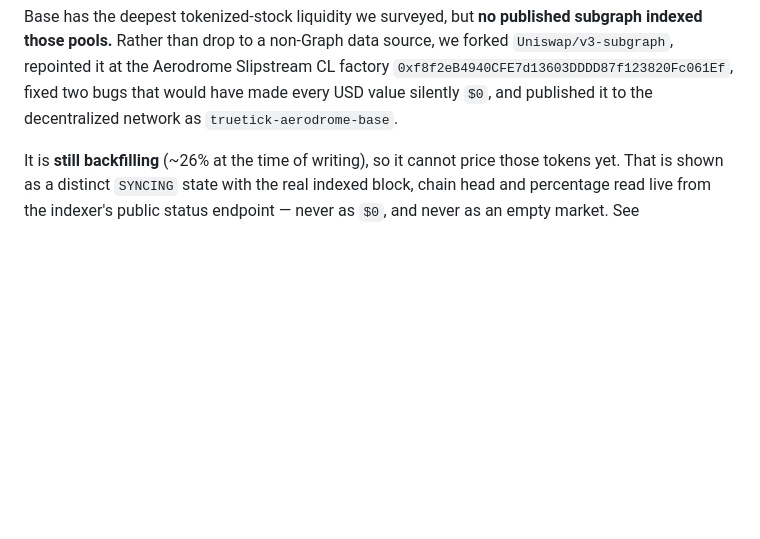
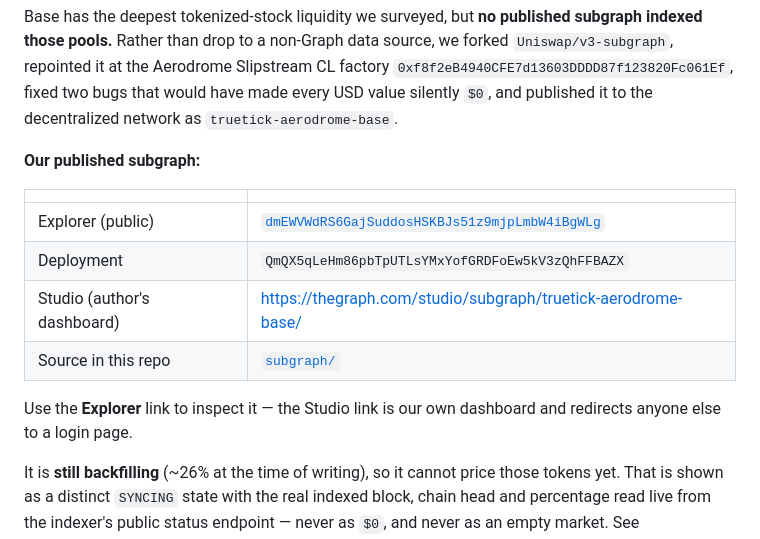
Before and after one commit to ArgonStark/TrueTick, a Markdown page: README.md, the part around the change. Rendered like a GitHub page; blank space fills up the shorter version.

Commit message:
README: link the published Base subgraph on Explorer and Studio
Adds the identifiers for truetick-aerodrome-base alongside the description of
why it was forked and published.

Both links are included and labelled, because they are not interchangeable: the
Studio URL is the author's own dashboard and redirects anyone else to a login
page, so the public Explorer link is the one a reader should follow.

Co-Authored-By: Claude Opus 5 (1M context) <noreply@anthropic.com>

```diff
--- a/README.md
+++ b/README.md
@@ -86,6 +86,18 @@ forked `Uniswap/v3-subgraph`, repointed it at the Aerodrome Slipstream CL
 factory `0xf8f2eB4940CFE7d13603DDDD87f123820Fc061Ef`, fixed two bugs that would
 have made every USD value silently `$0`, and published it to the decentralized
 network as `truetick-aerodrome-base`.
+
+**Our published subgraph:**
+
+| | |
+|---|---|
+| Explorer (public) | [`dmEWVWdRS6GajSuddosHSKBJs51z9mjpLmbW4iBgWLg`](https://thegraph.com/explorer/subgraphs/dmEWVWdRS6GajSuddosHSKBJs51z9mjpLmbW4iBgWLg) |
+| Deployment | `QmQX5qLeHm86pbTpUTLsYMxYofGRDFoEw5kV3zQhFFBAZX` |
+| Studio (author's dashboard) | https://thegraph.com/studio/subgraph/truetick-aerodrome-base/ |
+| Source in this repo | [`subgraph/`](subgraph/) |
+
+Use the **Explorer** link to inspect it — the Studio link is our own dashboard
+and redirects anyone else to a login page.
 
 It is **still backfilling** (~26% at the time of writing), so it cannot price
 those tokens yet. That is shown as a distinct `SYNCING` state with the real
```
